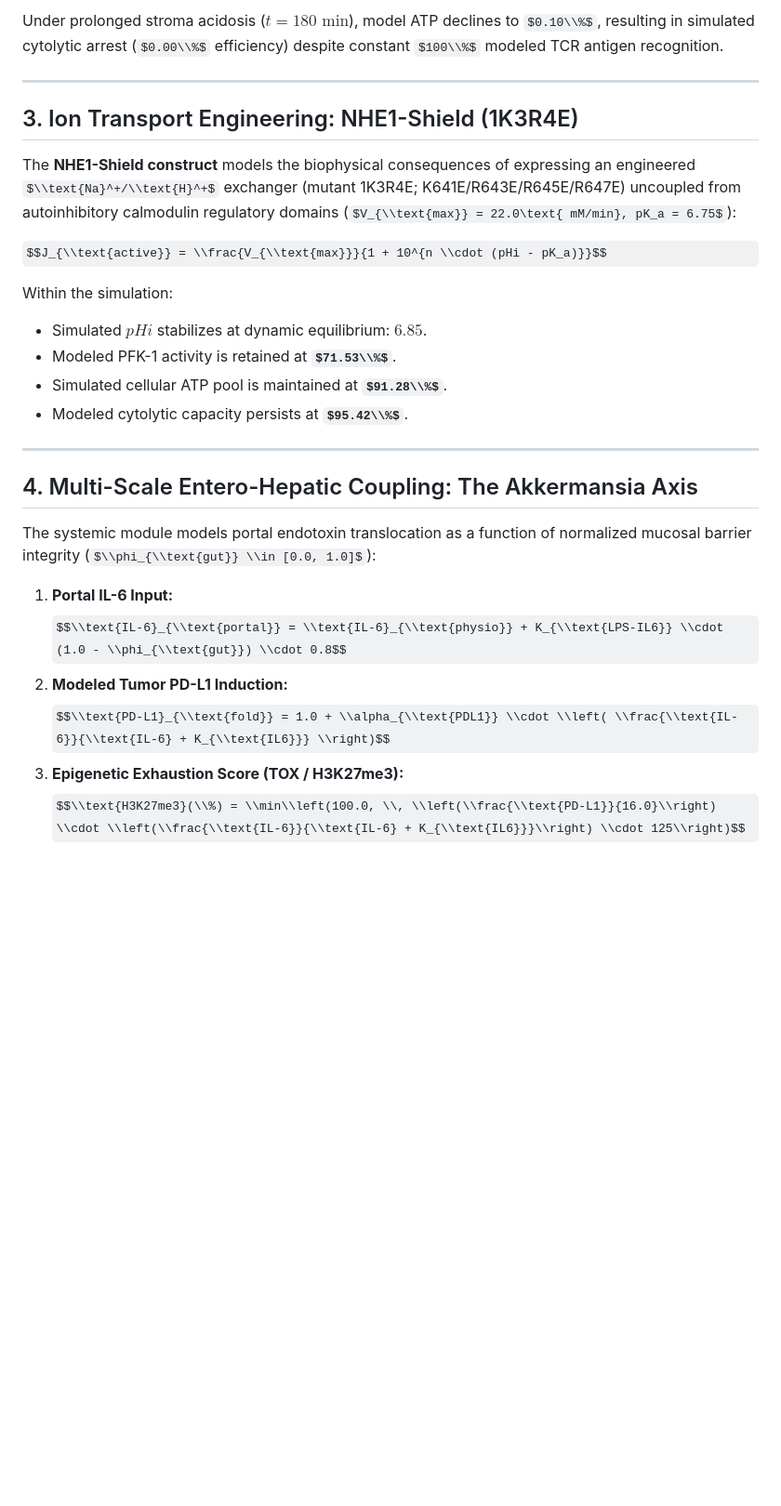
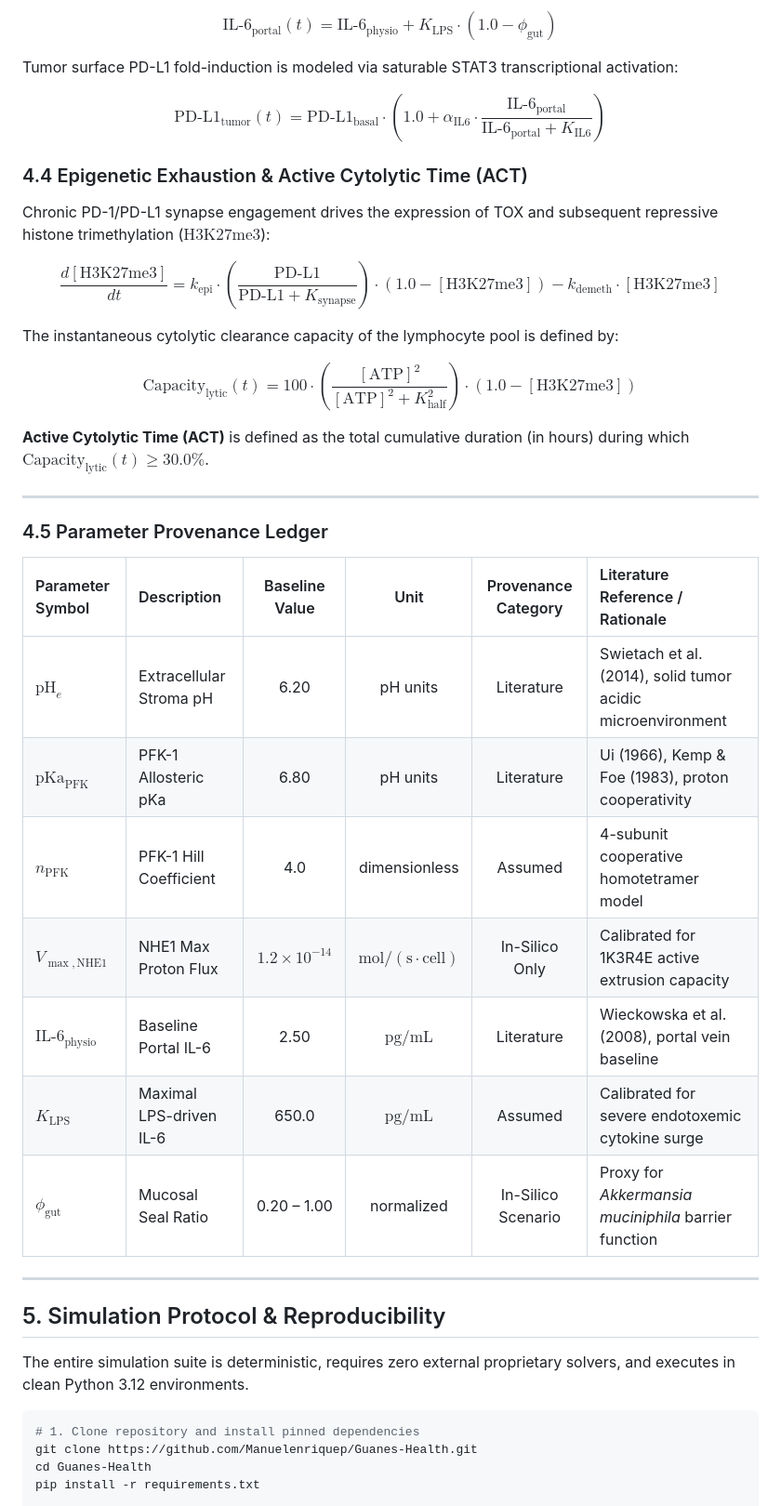
Before and after one commit to Manuelenriquep/Guanes-Health, a Markdown page: 01_Especificaciones_SSoT/white_paper_guanes_health_v6.md, the part around one of its changes. Shown at 93% size. Drawn GitHub-style; some formulas as TeX source; blank space fills up the shorter version.

````diff
--- a/01_Especificaciones_SSoT/white_paper_guanes_health_v6.md
+++ b/01_Especificaciones_SSoT/white_paper_guanes_health_v6.md
@@ -79,30 +93,44 @@ $$\\text{Cytolysis}(\\%) = 100 \\cdot \\frac{[\\text{ATP}]^2}{[\\text{ATP}]^2 +
 
-Under prolonged stroma acidosis ($t = 180\text{ min}$), model ATP declines to $0.10\\%$, resulting in simulated cytolytic arrest ($0.00\\%$ efficiency) despite constant $100\\%$ modeled TCR antigen recognition.
+$$\text{IL-6}_{\text{portal}}(t) = \text{IL-6}_{\text{physio}} + K_{\text{LPS}} \cdot (1.0 - \phi_{\text{gut}})$$
+
+Tumor surface PD-L1 fold-induction is modeled via saturable STAT3 transcriptional activation:
+
+$$\text{PD-L1}_{\text{tumor}}(t) = \text{PD-L1}_{\text{basal}} \cdot \left( 1.0 + \alpha_{\text{IL6}} \cdot \frac{\text{IL-6}_{\text{portal}}}{\text{IL-6}_{\text{portal}} + K_{\text{IL6}}} \right)$$
+
+### 4.4 Epigenetic Exhaustion & Active Cytolytic Time (ACT)
+Chronic PD-1/PD-L1 synapse engagement drives the expression of TOX and subsequent repressive histone trimethylation ($\text{H3K27me3}$):
+
+$$\frac{d[\text{H3K27me3}]}{dt} = k_{\text{epi}} \cdot \left( \frac{\text{PD-L1}}{\text{PD-L1} + K_{\text{synapse}}} \right) \cdot (1.0 - [\text{H3K27me3}]) - k_{\text{demeth}} \cdot [\text{H3K27me3}]$$
+
+The instantaneous cytolytic clearance capacity of the lymphocyte pool is defined by:
+
+$$\text{Capacity}_{\text{lytic}}(t) = 100 \cdot \left( \frac{[\text{ATP}]^2}{[\text{ATP}]^2 + K_{\text{half}}^2} \right) \cdot (1.0 - [\text{H3K27me3}])$$
+
+**Active Cytolytic Time (ACT)** is defined as the total cumulative duration (in hours) during which $\text{Capacity}_{\text{lytic}}(t) \ge 30.0\%$.
 
 ---
 
-## 3. Ion Transport Engineering: NHE1-Shield (1K3R4E)
+### 4.5 Parameter Provenance Ledger
 
-The **NHE1-Shield construct** models the biophysical consequences of expressing an engineered $\\text{Na}^+/\\text{H}^+$ exchanger (mutant 1K3R4E; K641E/R643E/R645E/R647E) uncoupled from autoinhibitory calmodulin regulatory domains ($V_{\\text{max}} = 22.0\text{ mM/min}, pK_a = 6.75$):
-
-$$J_{\\text{active}} = \\frac{V_{\\text{max}}}{1 + 10^{n \\cdot (pHi - pK_a)}}$$
-
-Within the simulation:
-* Simulated $pHi$ stabilizes at dynamic equilibrium: **$6.85$**.
-* Modeled PFK-1 activity is retained at **$71.53\\%$**.
-* Simulated cellular ATP pool is maintained at **$91.28\\%$**.
-* Modeled cytolytic capacity persists at **$95.42\\%$**.
+| Parameter Symbol | Description | Baseline Value | Unit | Provenance Category | Literature Reference / Rationale |
+| :--- | :--- | :---: | :---: | :---: | :--- |
+| $\text{pH}_e$ | Extracellular Stroma pH | 6.20 | pH units | Literature | Swietach et al. (2014), solid tumor acidic microenvironment |
+| $\text{pKa}_{\text{PFK}}$ | PFK-1 Allosteric pKa | 6.80 | pH units | Literature | Ui (1966), Kemp & Foe (1983), proton cooperativity |
+| $n_{\text{PFK}}$ | PFK-1 Hill Coefficient | 4.0 | dimensionless | Assumed | 4-subunit cooperative homotetramer model |
+| $V_{\max,\text{NHE1}}$ | NHE1 Max Proton Flux | $1.2 \times 10^{-14}$ | $\text{mol}/(\text{s}\cdot\text{cell})$ | In-Silico Only | Calibrated for 1K3R4E active extrusion capacity |
+| $\text{IL-6}_{\text{physio}}$ | Baseline Portal IL-6 | 2.50 | $\text{pg/mL}$ | Literature | Wieckowska et al. (2008), portal vein baseline |
+| $K_{\text{LPS}}$ | Maximal LPS-driven IL-6 | 650.0 | $\text{pg/mL}$ | Assumed | Calibrated for severe endotoxemic cytokine surge |
+| $\phi_{\text{gut}}$ | Mucosal Seal Ratio | 0.20 – 1.00 | normalized | In-Silico Scenario | Proxy for *Akkermansia muciniphila* barrier function |
 
 ---
 
-## 4. Multi-Scale Entero-Hepatic Coupling: The Akkermansia Axis
+## 5. Simulation Protocol & Reproducibility
 
-The systemic module models portal endotoxin translocation as a function of normalized mucosal barrier integrity ($\\phi_{\\text{gut}} \\in [0.0, 1.0]$):
+The entire simulation suite is deterministic, requires zero external proprietary solvers, and executes in clean Python 3.12 environments.
 
-1. **Portal IL-6 Input:**
-   $$\\text{IL-6}_{\\text{portal}} = \\text{IL-6}_{\\text{physio}} + K_{\\text{LPS-IL6}} \\cdot (1.0 - \\phi_{\\text{gut}}) \\cdot 0.8$$
-2. **Modeled Tumor PD-L1 Induction:**
-   $$\\text{PD-L1}_{\\text{fold}} = 1.0 + \\alpha_{\\text{PDL1}} \\cdot \\left( \\frac{\\text{IL-6}}{\\text{IL-6} + K_{\\text{IL6}}} \\right)$$
-3. **Epigenetic Exhaustion Score (TOX / H3K27me3):**
-   $$\\text{H3K27me3}(\\%) = \\min\\left(100.0, \\, \\left(\\frac{\\text{PD-L1}}{16.0}\\right) \\cdot \\left(\\frac{\\text{IL-6}}{\\text{IL-6} + K_{\\text{IL6}}}\\right) \\cdot 125\\right)$$
+```bash
+# 1. Clone repository and install pinned dependencies
+git clone https://github.com/Manuelenriquep/Guanes-Health.git
+cd Guanes-Health
+pip install -r requirements.txt
 
````
Also changed, not shown: other parts of 01_Especificaciones_SSoT/white_paper_guanes_health_v6.md (+113 -81 lines).
